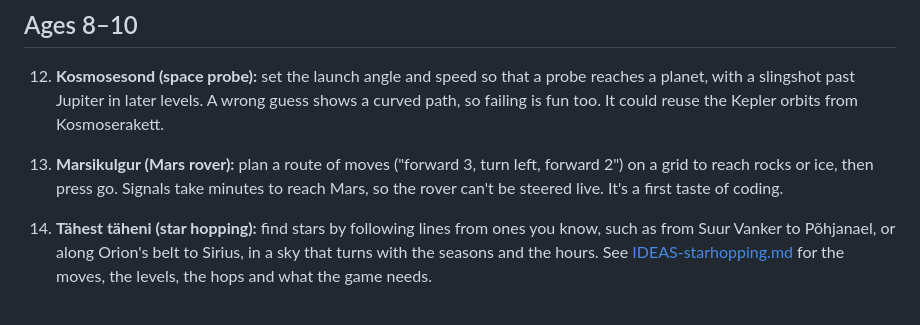
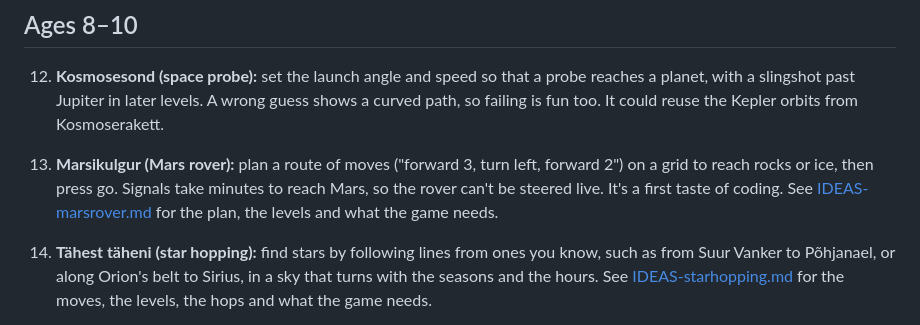
Before and after one commit to astrotuvi/astronoomia-mangud, a Markdown page: docs/IDEAS.md, the part around the change. Drawn GitHub-style.

```diff
--- a/docs/IDEAS.md
+++ b/docs/IDEAS.md
@@ -53,7 +53,8 @@ aastaajad?
 13. **Marsikulgur (Mars rover):** plan a route of moves ("forward 3, turn
    left, forward 2") on a grid to reach rocks or ice, then press go.
    Signals take minutes to reach Mars, so the rover can't be steered live.
-   It's a first taste of coding.
+   It's a first taste of coding. See [IDEAS-marsrover.md](IDEAS-marsrover.md)
+   for the plan, the levels and what the game needs.
 14. **Tähest täheni (star hopping):** find stars by following lines from
     ones you know, such as from Suur Vanker to Põhjanael, or along Orion's
     belt to Sirius, in a sky that turns with the seasons and the hours.
```
Also changed, not shown: docs/IDEAS-marsrover.md (added, +276 -0 lines).
